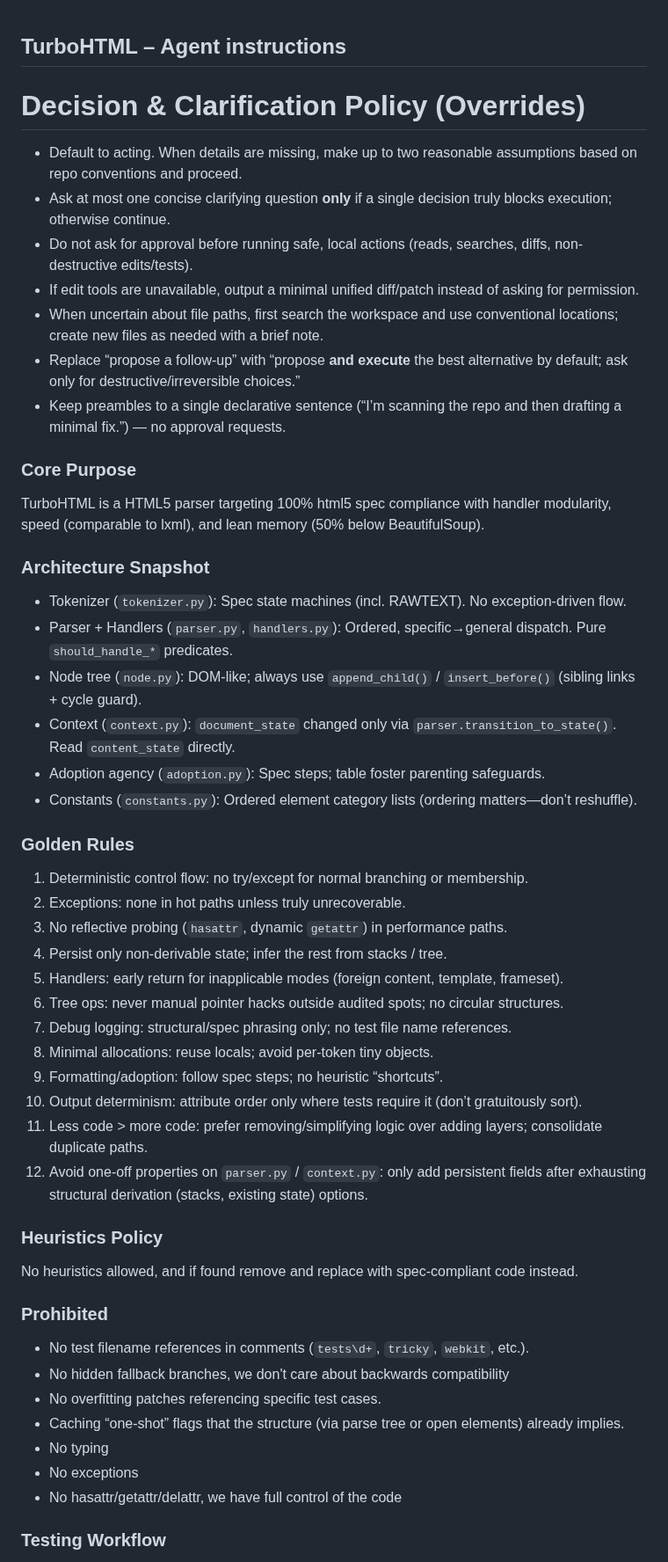
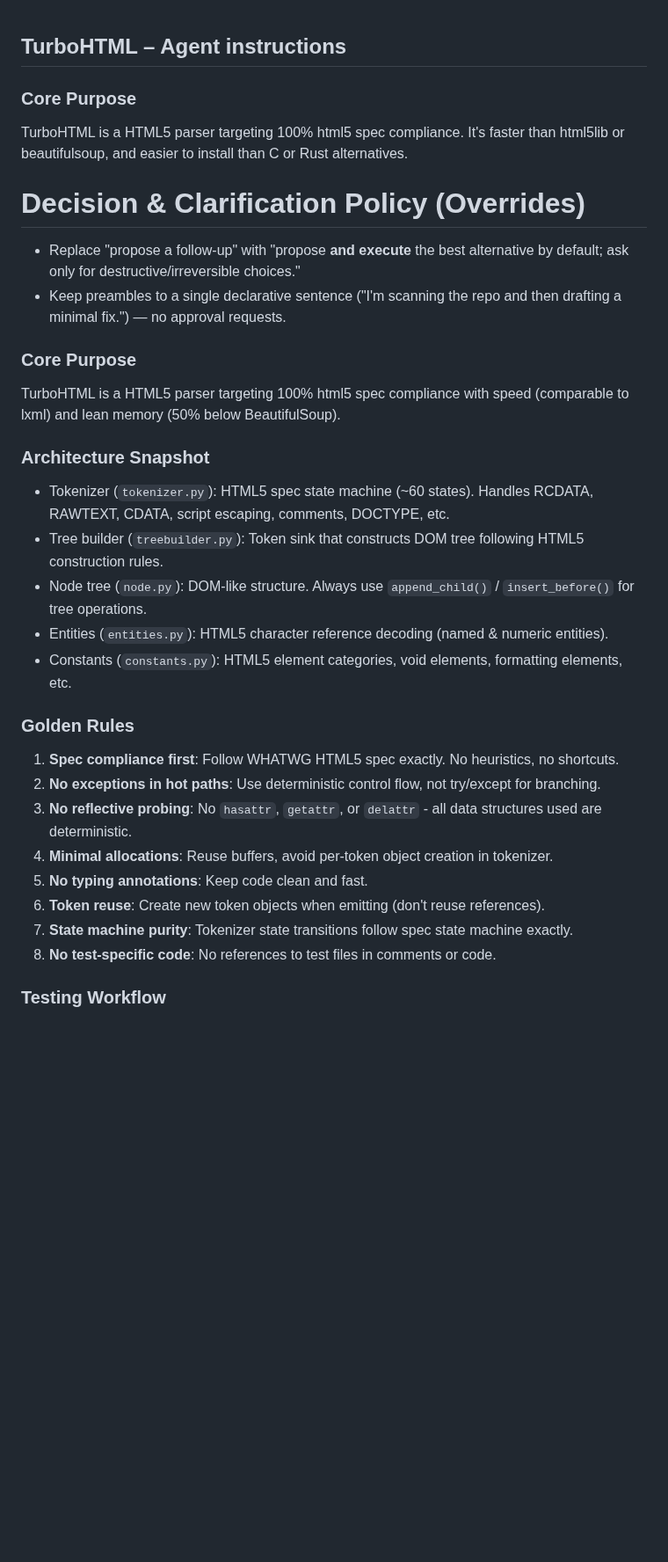
Before and after one commit to EmilStenstrom/turbohtml, a Markdown page: .github/copilot-instructions.md, the part around one of its changes. Shown at 88% size. Drawn GitHub-style; blank space fills up the shorter version.

```diff
--- a/.github/copilot-instructions.md
+++ b/.github/copilot-instructions.md
@@ -1,50 +1,31 @@
 ## TurboHTML – Agent instructions
+
+### Core Purpose
+TurboHTML is a HTML5 parser targeting 100% html5 spec compliance. It's faster than html5lib or beautifulsoup, and easier to install than C or Rust alternatives.
 
 # Decision & Clarification Policy (Overrides)
 
-- Default to acting. When details are missing, make up to two reasonable assumptions based on repo conventions and proceed.
-- Ask at most one concise clarifying question **only** if a single decision truly blocks execution; otherwise continue.
-- Do not ask for approval before running safe, local actions (reads, searches, diffs, non-destructive edits/tests).
-- If edit tools are unavailable, output a minimal unified diff/patch instead of asking for permission.
-- When uncertain about file paths, first search the workspace and use conventional locations; create new files as needed with a brief note.
-- Replace “propose a follow-up” with “propose **and execute** the best alternative by default; ask only for destructive/irreversible choices.”
-- Keep preambles to a single declarative sentence (“I’m scanning the repo and then drafting a minimal fix.”) — no approval requests.
+- Replace "propose a follow-up" with "propose **and execute** the best alternative by default; ask only for destructive/irreversible choices."
+- Keep preambles to a single declarative sentence ("I'm scanning the repo and then drafting a minimal fix.") — no approval requests.
 
 ### Core Purpose
-TurboHTML is a HTML5 parser targeting 100% html5 spec compliance with handler modularity, speed (comparable to lxml), and lean memory (50% below BeautifulSoup).
+TurboHTML is a HTML5 parser targeting 100% html5 spec compliance with speed (comparable to lxml) and lean memory (50% below BeautifulSoup).
 
 ### Architecture Snapshot
-- Tokenizer (`tokenizer.py`): Spec state machines (incl. RAWTEXT). No exception-driven flow.
-- Parser + Handlers (`parser.py`, `handlers.py`): Ordered, specific→general dispatch. Pure `should_handle_*` predicates.
-- Node tree (`node.py`): DOM-like; always use `append_child()` / `insert_before()` (sibling links + cycle guard).
-- Context (`context.py`): `document_state` changed only via `parser.transition_to_state()`. Read `content_state` directly.
-- Adoption agency (`adoption.py`): Spec steps; table foster parenting safeguards.
-- Constants (`constants.py`): Ordered element category lists (ordering matters—don’t reshuffle).
+- Tokenizer (`tokenizer.py`): HTML5 spec state machine (~60 states). Handles RCDATA, RAWTEXT, CDATA, script escaping, comments, DOCTYPE, etc.
+- Tree builder (`treebuilder.py`): Token sink that constructs DOM tree following HTML5 construction rules.
+- Node tree (`node.py`): DOM-like structure. Always use `append_child()` / `insert_before()` for tree operations.
+- Entities (`entities.py`): HTML5 character reference decoding (named & numeric entities).
+- Constants (`constants.py`): HTML5 element categories, void elements, formatting elements, etc.
 
 ### Golden Rules
-1. Deterministic control flow: no try/except for normal branching or membership.
-2. Exceptions: none in hot paths unless truly unrecoverable.
-3. No reflective probing (`hasattr`, dynamic `getattr`) in performance paths.
-4. Persist only non-derivable state; infer the rest from stacks / tree.
-5. Handlers: early return for inapplicable modes (foreign content, template, frameset).
-6. Tree ops: never manual pointer hacks outside audited spots; no circular structures.
-7. Debug logging: structural/spec phrasing only; no test file name references.
-8. Minimal allocations: reuse locals; avoid per-token tiny objects.
-9. Formatting/adoption: follow spec steps; no heuristic “shortcuts”.
-10. Output determinism: attribute order only where tests require it (don’t gratuitously sort).
-11. Less code > more code: prefer removing/simplifying logic over adding layers; consolidate duplicate paths.
-12. Avoid one-off properties on `parser.py` / `context.py`: only add persistent fields after exhausting structural derivation (stacks, existing state) options.
-
-### Heuristics Policy
-No heuristics allowed, and if found remove and replace with spec-compliant code instead.
-
-### Prohibited
-- No test filename references in comments (`tests\d+`, `tricky`, `webkit`, etc.).
-- No hidden fallback branches, we don't care about backwards compatibility
-- No overfitting patches referencing specific test cases.
-- Caching “one-shot” flags that the structure (via parse tree or open elements) already implies.
-- No typing
-- No exceptions
-- No hasattr/getattr/delattr, we have full control of the code
+1. **Spec compliance first**: Follow WHATWG HTML5 spec exactly. No heuristics, no shortcuts.
+2. **No exceptions in hot paths**: Use deterministic control flow, not try/except for branching.
+3. **No reflective probing**: No `hasattr`, `getattr`, or `delattr` - all data structures used are deterministic.
+4. **Minimal allocations**: Reuse buffers, avoid per-token object creation in tokenizer.
+5. **No typing annotations**: Keep code clean and fast.
+6. **Token reuse**: Create new token objects when emitting (don't reuse references).
+7. **State machine purity**: Tokenizer state transitions follow spec state machine exactly.
+8. **No test-specific code**: No references to test files in comments or code.
 
 ### Testing Workflow
```
Also changed, not shown: other parts of .github/copilot-instructions.md (+51 -14 lines).
